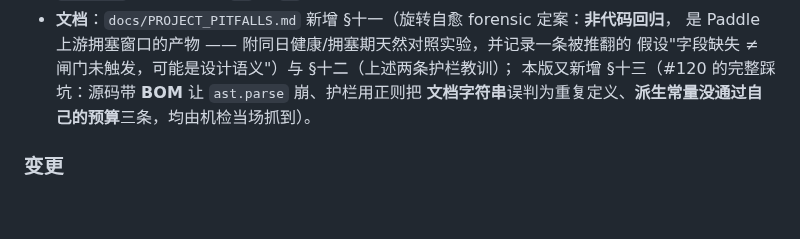
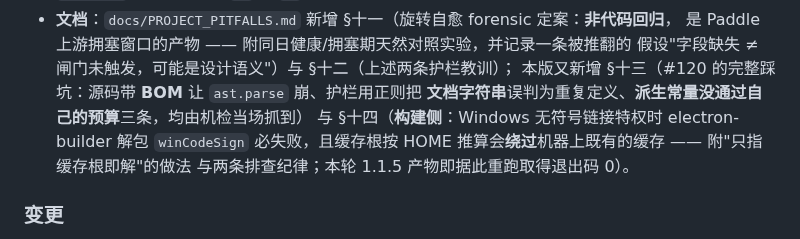
Before and after one commit to haowuxiwang/BatchSentry, a Markdown page: CHANGELOG.md, the part around the change. Rendered like a GitHub page; blank space fills up the shorter version.

```diff
--- a/CHANGELOG.md
+++ b/CHANGELOG.md
@@ -89,7 +89,10 @@ _（暂无 —— 下一版待记）_
   是 Paddle 上游拥塞窗口的产物 —— 附同日健康/拥塞期天然对照实验，并记录一条被推翻的
   假设"字段缺失 ≠ 闸门未触发，可能是设计语义"）与 §十二（上述两条护栏教训）；
   本版又新增 §十三（#120 的完整踩坑：源码带 **BOM** 让 `ast.parse` 崩、护栏用正则把
-  **文档字符串**误判为重复定义、**派生常量没通过自己的预算**三条，均由机检当场抓到）。
+  **文档字符串**误判为重复定义、**派生常量没通过自己的预算**三条，均由机检当场抓到）
+  与 §十四（**构建侧**：Windows 无符号链接特权时 electron-builder 解包 `winCodeSign`
+  必失败，且缓存根按 HOME 推算会**绕过**机器上既有的缓存 —— 附"只指缓存根即解"的做法
+  与两条排查纪律；本轮 1.1.5 产物即据此重跑取得退出码 0）。
 
 ### 变更
 
```
Also changed, not shown: docs/PROJECT_PITFALLS.md (+47 -0 lines).
